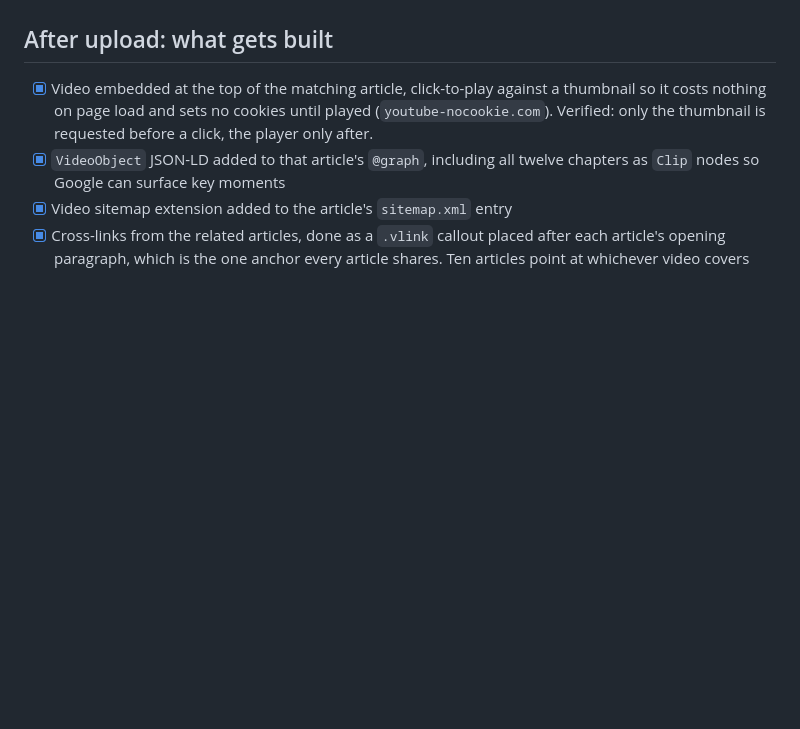
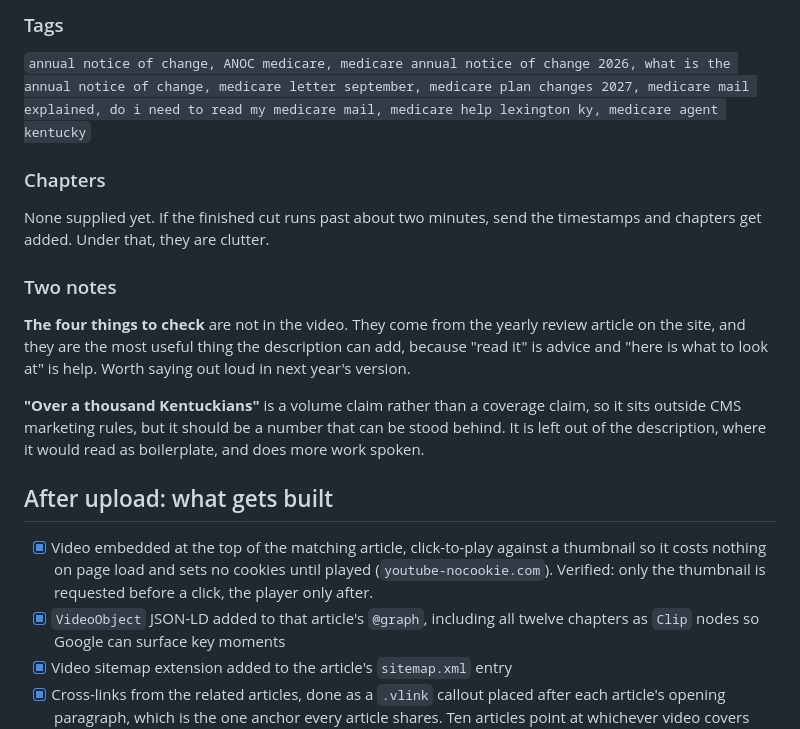
Before and after one commit to awtyler1/bluegrass-medicare-help, a Markdown page: docs/youtube-video-playbook.md, the part around one of its changes. GitHub-like rendering; blank space fills up the shorter version.

```diff
--- a/docs/youtube-video-playbook.md
+++ b/docs/youtube-video-playbook.md
@@ -581,3 +664,27 @@ because the description asks people to contact an agent.
+### Tags
+
+`annual notice of change, ANOC medicare, medicare annual notice of change 2026, what
+is the annual notice of change, medicare letter september, medicare plan changes 2027,
+medicare mail explained, do i need to read my medicare mail, medicare help lexington
+ky, medicare agent kentucky`
+
+### Chapters
+
+None supplied yet. If the finished cut runs past about two minutes, send the
+timestamps and chapters get added. Under that, they are clutter.
+
+### Two notes
+
+**The four things to check** are not in the video. They come from the yearly review
+article on the site, and they are the most useful thing the description can add,
+because "read it" is advice and "here is what to look at" is help. Worth saying out
+loud in next year's version.
+
+**"Over a thousand Kentuckians"** is a volume claim rather than a coverage claim, so
+it sits outside CMS marketing rules, but it should be a number that can be stood
+behind. It is left out of the description, where it would read as boilerplate, and
+does more work spoken.
+
 ## After upload: what gets built
 
 - [x] Video embedded at the top of the matching article, click-to-play against a
```
Also changed, not shown: other parts of docs/youtube-video-playbook.md (+83 -0 lines).
